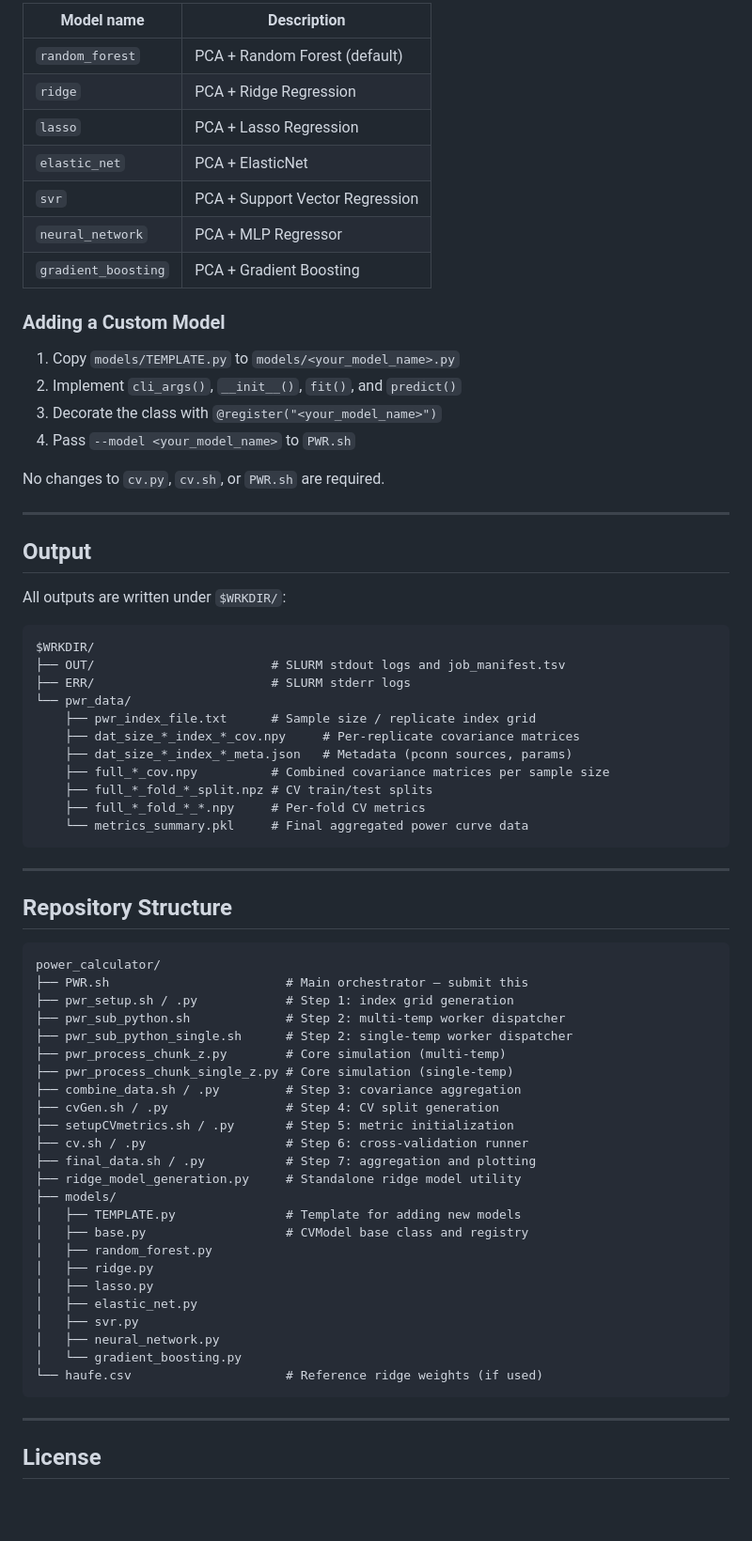
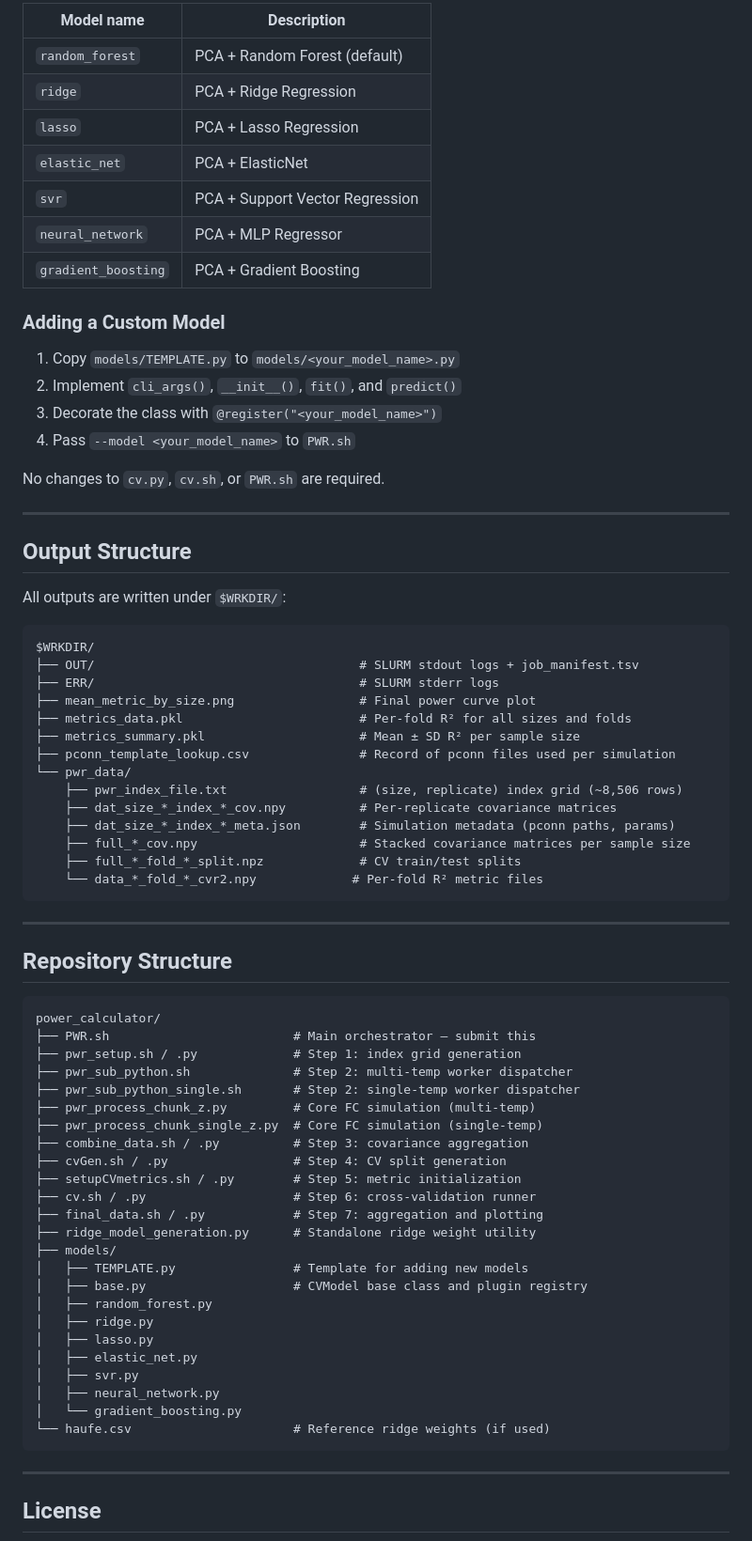
Before and after one commit to and02709/power_calculator, a Markdown page: README.md, the part around one of its changes. Shown at 94% size. GitHub-like rendering; blank space fills up the shorter version.

Commit message:
Revise README for clarity and detailed instructions
Updated README.md to enhance clarity and detail in pipeline overview, requirements, arguments, and output structure.

````diff
--- a/README.md
+++ b/README.md
@@ -149,13 +223,13 @@ Models live in the `models/` directory. Each is a self-contained plugin implemen
 
-| Model name          | Description                        |
-|---------------------|------------------------------------|
-| `random_forest`     | PCA + Random Forest (default)      |
-| `ridge`             | PCA + Ridge Regression             |
-| `lasso`             | PCA + Lasso Regression             |
-| `elastic_net`       | PCA + ElasticNet                   |
-| `svr`               | PCA + Support Vector Regression    |
-| `neural_network`    | PCA + MLP Regressor                |
-| `gradient_boosting` | PCA + Gradient Boosting            |
+| Model name          | Description                         |
+|---------------------|-------------------------------------|
+| `random_forest`     | PCA + Random Forest (default)       |
+| `ridge`             | PCA + Ridge Regression              |
+| `lasso`             | PCA + Lasso Regression              |
+| `elastic_net`       | PCA + ElasticNet                    |
+| `svr`               | PCA + Support Vector Regression     |
+| `neural_network`    | PCA + MLP Regressor                 |
+| `gradient_boosting` | PCA + Gradient Boosting             |
 
 ### Adding a Custom Model
 
@@ -168,22 +242,25 @@ No changes to `cv.py`, `cv.sh`, or `PWR.sh` are required.
 
 ---
 
-## Output
+## Output Structure
 
 All outputs are written under `$WRKDIR/`:
 
 ```
 $WRKDIR/
-├── OUT/                        # SLURM stdout logs and job_manifest.tsv
-├── ERR/                        # SLURM stderr logs
+├── OUT/                                    # SLURM stdout logs + job_manifest.tsv
+├── ERR/                                    # SLURM stderr logs
+├── mean_metric_by_size.png                 # Final power curve plot
+├── metrics_data.pkl                        # Per-fold R² for all sizes and folds
+├── metrics_summary.pkl                     # Mean ± SD R² per sample size
+├── pconn_template_lookup.csv               # Record of pconn files used per simulation
 └── pwr_data/
-    ├── pwr_index_file.txt      # Sample size / replicate index grid
-    ├── dat_size_*_index_*_cov.npy     # Per-replicate covariance matrices
-    ├── dat_size_*_index_*_meta.json   # Metadata (pconn sources, params)
-    ├── full_*_cov.npy          # Combined covariance matrices per sample size
-    ├── full_*_fold_*_split.npz # CV train/test splits
-    ├── full_*_fold_*_*.npy     # Per-fold CV metrics
-    └── metrics_summary.pkl     # Final aggregated power curve data
+    ├── pwr_index_file.txt                  # (size, replicate) index grid (~8,506 rows)
+    ├── dat_size_*_index_*_cov.npy          # Per-replicate covariance matrices
+    ├── dat_size_*_index_*_meta.json        # Simulation metadata (pconn paths, params)
+    ├── full_*_cov.npy                      # Stacked covariance matrices per sample size
+    ├── full_*_fold_*_split.npz             # CV train/test splits
+    └── data_*_fold_*_cvr2.npy             # Per-fold R² metric files
 ```
 
 ---
@@ -192,21 +269,21 @@ $WRKDIR/
 
 ```
 power_calculator/
-├── PWR.sh                        # Main orchestrator — submit this
-├── pwr_setup.sh / .py            # Step 1: index grid generation
-├── pwr_sub_python.sh             # Step 2: multi-temp worker dispatcher
-├── pwr_sub_python_single.sh      # Step 2: single-temp worker dispatcher
-├── pwr_process_chunk_z.py        # Core simulation (multi-temp)
-├── pwr_process_chunk_single_z.py # Core simulation (single-temp)
-├── combine_data.sh / .py         # Step 3: covariance aggregation
-├── cvGen.sh / .py                # Step 4: CV split generation
-├── setupCVmetrics.sh / .py       # Step 5: metric initialization
-├── cv.sh / .py                   # Step 6: cross-validation runner
-├── final_data.sh / .py           # Step 7: aggregation and plotting
-├── ridge_model_generation.py     # Standalone ridge model utility
+├── PWR.sh                         # Main orchestrator — submit this
+├── pwr_setup.sh / .py             # Step 1: index grid generation
+├── pwr_sub_python.sh              # Step 2: multi-temp worker dispatcher
+├── pwr_sub_python_single.sh       # Step 2: single-temp worker dispatcher
+├── pwr_process_chunk_z.py         # Core FC simulation (multi-temp)
+├── pwr_process_chunk_single_z.py  # Core FC simulation (single-temp)
+├── combine_data.sh / .py          # Step 3: covariance aggregation
+├── cvGen.sh / .py                 # Step 4: CV split generation
+├── setupCVmetrics.sh / .py        # Step 5: metric initialization
+├── cv.sh / .py                    # Step 6: cross-validation runner
+├── final_data.sh / .py            # Step 7: aggregation and plotting
+├── ridge_model_generation.py      # Standalone ridge weight utility
 ├── models/
-│   ├── TEMPLATE.py               # Template for adding new models
-│   ├── base.py                   # CVModel base class and registry
+│   ├── TEMPLATE.py                # Template for adding new models
+│   ├── base.py                    # CVModel base class and plugin registry
 │   ├── random_forest.py
 │   ├── ridge.py
 │   ├── lasso.py
@@ -214,7 +291,7 @@ power_calculator/
 │   ├── svr.py
 │   ├── neural_network.py
 │   └── gradient_boosting.py
-└── haufe.csv                     # Reference ridge weights (if used)
+└── haufe.csv                      # Reference ridge weights (if used)
 ```
 
 ---
````
Also changed, not shown: other parts of README.md (+134 -60 lines).
